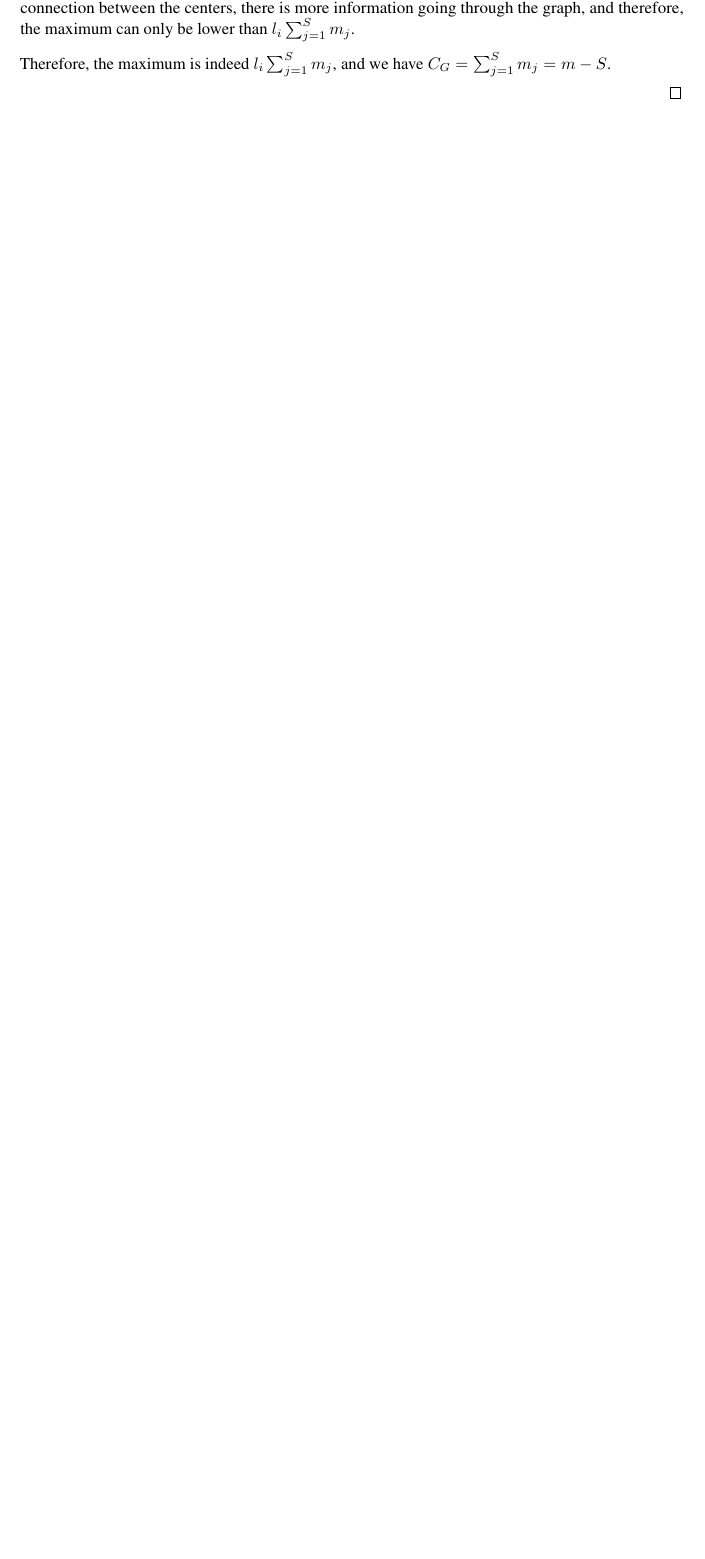
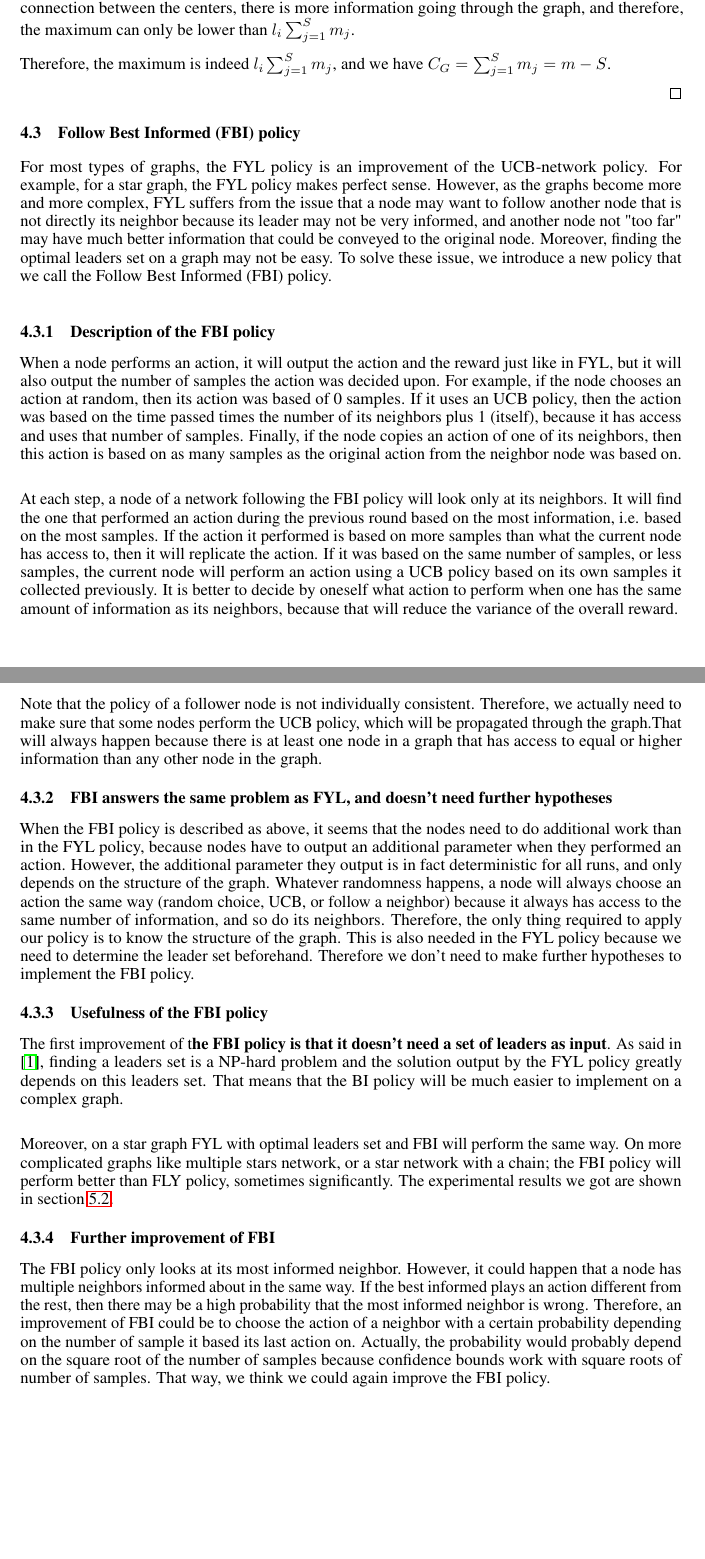
Before and after one commit to LouisTrezzini/mlgraphs-bandits-network, a LaTeX paper (report/neurips_2018.tex): part of page 5 of 10 before the commit and two parts of pages 5 and 6 of 11 after it, the two joined at a grey line, cut so that both start at the same text, the shorter picture padded with empty space. Compiled offline with pdfLaTeX.

Commit message:
FBI added to report.

```diff
--- a/report/neurips_2018.tex
+++ b/report/neurips_2018.tex
@@ -260,8 +266,37 @@ Therefore, the maximum is indeed $l_i \sum_{j=1}^S m_j$, and we have $C_G = \sum
 
 \end{proof}
 
-%FIXME amélioration de FYL (adaptatif, pas besoin de calculer le dominating set)
-%FIXME preuve que l'amélioration est non-individually consistent?
+
+\subsection{Follow Best Informed (FBI) policy}
+
+For most types of graphs, the FYL policy is an improvement of the UCB-network policy. For example, for a star graph, the FYL policy makes perfect sense. However, as the graphs become more and more complex, FYL suffers from the issue that a node may want to follow another node that is not directly its neighbor because its leader may not be very informed, and another node not "too far" may have much better information that could be conveyed to the original node. Moreover, finding the optimal leaders set on a graph may not be easy. To solve these issue, we introduce a new policy that we call the Follow Best Informed (FBI) policy. \\
+
+\subsubsection{Description of the FBI policy}
+
+When a node performs an action, it will output the action and the reward just like in FYL, but it will also output the number of samples the action was decided upon. For example, if the node chooses an action at random, then its action was based of 0 samples. If it uses an UCB policy, then the action was based on the time passed times the number of its neighbors plus 1 (itself), because it has access and uses that number of samples. Finally, if the node copies an action of one of its neighbors, then this action is based on as many samples as the original action from the neighbor node was based on.  \\
+
+At each step, a node of a network following the FBI policy will look only at its neighbors. It will find the one that performed an action during the previous round based on the most information, i.e. based on the most samples. If the action it performed is based on more samples than what the current node has access to, then it will replicate the action. If it was based on the same number of samples, or less samples, the current node will perform an action using a UCB policy based on its own samples it collected previously. It is better to decide by oneself what action to perform when one has the same amount of information as its neighbors, because that will reduce the variance of the overall reward. \\
+
+Note that the policy of a follower node is not individually consistent. Therefore, we actually need to make sure that some nodes perform the UCB policy, which will be propagated through the graph.That will always happen because there is at least one node in a graph that has access to equal or higher information than any other node in the graph.
+
+\subsubsection{FBI answers the same problem as FYL, and doesn't need further hypotheses}
+
+When the FBI policy is described as above, it seems that the nodes need to do additional work than in the FYL policy, because nodes have to output an additional parameter when they performed an action. However, the additional parameter they output is in fact deterministic for all runs, and only depends on the structure of the graph. Whatever randomness happens, a node will always choose an action the same way (random choice, UCB, or follow a neighbor) because it always has access to the same number of information, and so do its neighbors. Therefore, the only thing required to apply our policy is to know the structure of the graph. This is also needed in the FYL policy because we need to determine the leader set beforehand. Therefore we don't need to make further hypotheses to implement the FBI policy.
+
+\subsubsection{Usefulness of the FBI policy}
+
+The first improvement of t\textbf{he FBI policy is that it doesn't need a set of leaders as input}. As said in \cite{DBLP:journals/corr/KollaJG16}, finding a leaders set is a NP-hard problem and the solution output by the FYL policy greatly depends on this leaders set. That means that the BI policy will be much easier to implement on a complex graph. \\
+
+Moreover, on a star graph FYL with optimal leaders set and FBI will perform the same way. On more complicated graphs like multiple stars network, or a star network with a chain; the FBI policy will perform better than FLY policy, sometimes significantly. The experimental results we got are shown in section \ref{FBI}.
+
+\subsubsection{Further improvement of FBI}
+
+The FBI policy only looks at its most informed neighbor. However, it could happen that a node has multiple neighbors informed about in the same way. If the best informed plays an action different from the rest, then there may be a high probability that the most informed neighbor is wrong. Therefore, an improvement of FBI could be to choose the action of a neighbor with a certain probability depending on the number of sample it based its last action on. Actually, the probability would probably depend on the square root of the number of samples because confidence bounds work with square roots of number of samples. That way, we think we could again improve the FBI policy.
+
+
+
+
+
 
 \newpage
 
```
Also changed, not shown: report/neurips_2018.pdf, report/neurips_2018.tex (15 more changed lines).
